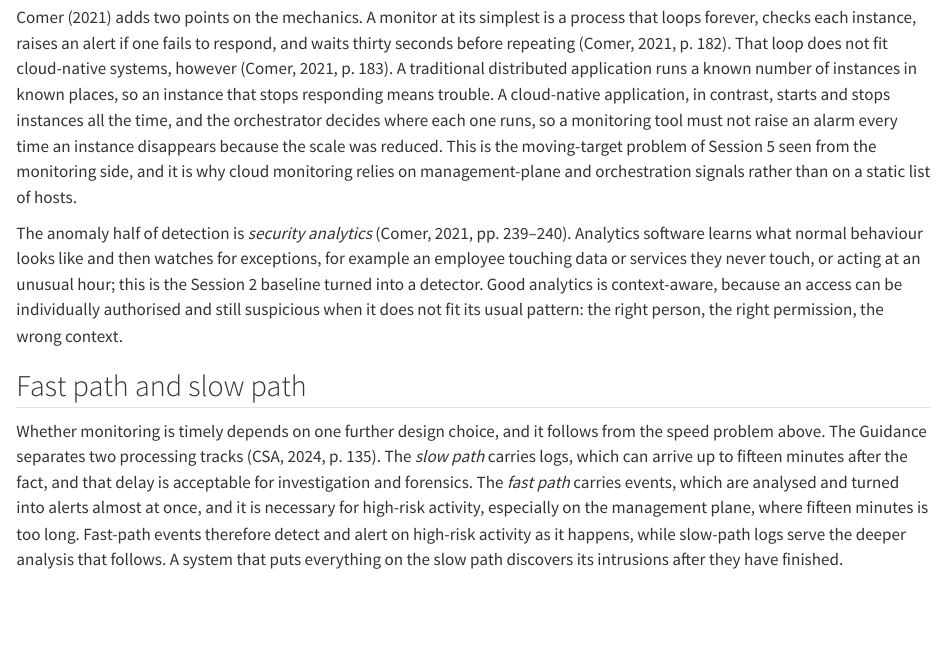
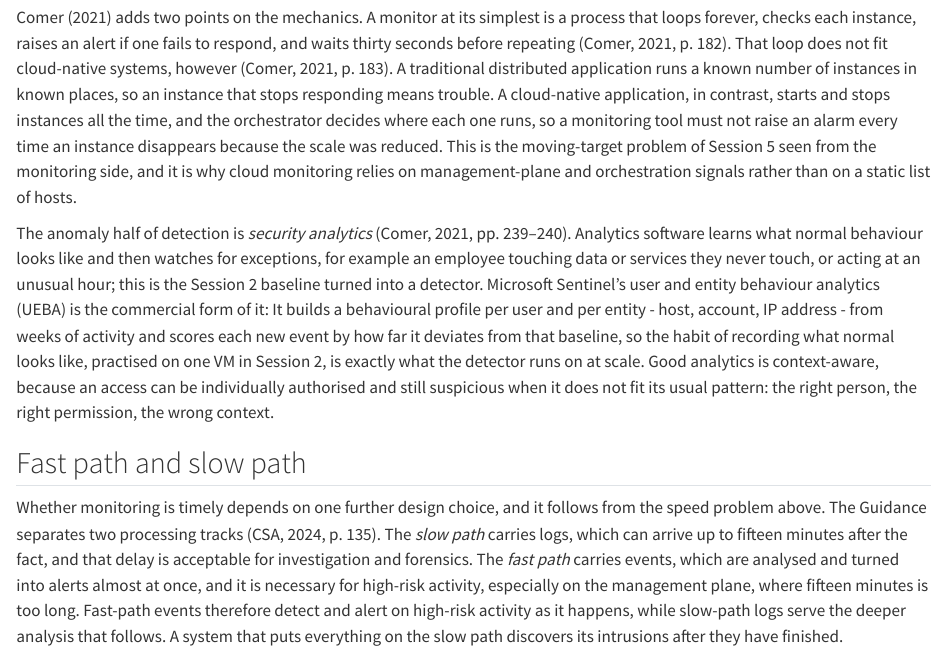
Before and after one commit to tamling/SKY2100, a Quarto document (chapters/09-monitoring-ids.qmd): the page in a window 1100 px wide, from 2080 px down. Rendered offline with R 4.5, knitr and Pandoc in place of Quarto, with nearby package versions.

Commit message:
ch09: Microsoft Sentinel UEBA as the example of security analytics
No URL: the Microsoft Learn site could not be reached from the build environment to verify one.

Annotation: E-jPwMWSEfGCenPUg06bYg
Type: pointer
Origin: author

```diff
--- a/chapters/09-monitoring-ids.qmd
+++ b/chapters/09-monitoring-ids.qmd
@@ -132,7 +132,12 @@ The anomaly half of detection is *security analytics* (Comer, 2021,
 pp. 239–240). Analytics software learns what normal behaviour looks like
 and then watches for exceptions, for example an employee touching data or
 services they never touch, or acting at an unusual hour; this is the
-Session 2 baseline turned into a detector. Good analytics is context-aware,
+Session 2 baseline turned into a detector. Microsoft Sentinel's user and
+entity behaviour analytics (UEBA) is the commercial form of it: It builds a
+behavioural profile per user and per entity - host, account, IP address - from
+weeks of activity and scores each new event by how far it deviates from that
+baseline, so the habit of recording what normal looks like, practised on one
+VM in Session 2, is exactly what the detector runs on at scale. Good analytics is context-aware,
 because an access can be individually authorised and still suspicious when
 it does not fit its usual pattern: the right person, the right permission,
 the wrong context.
```
